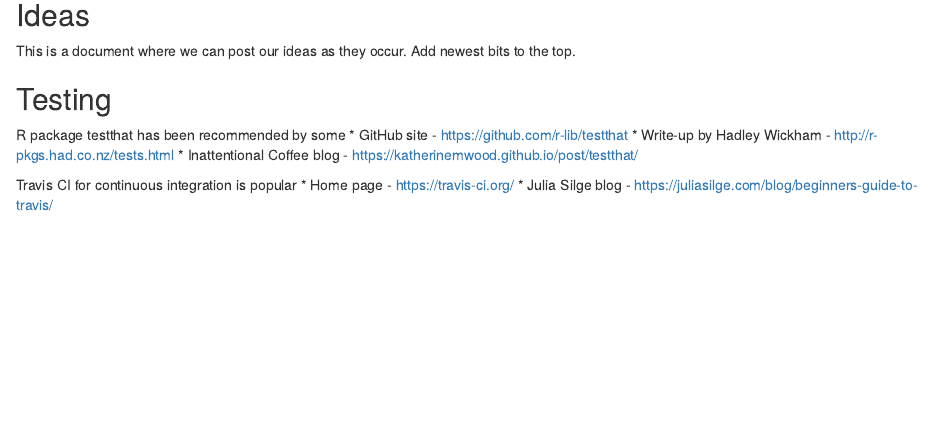
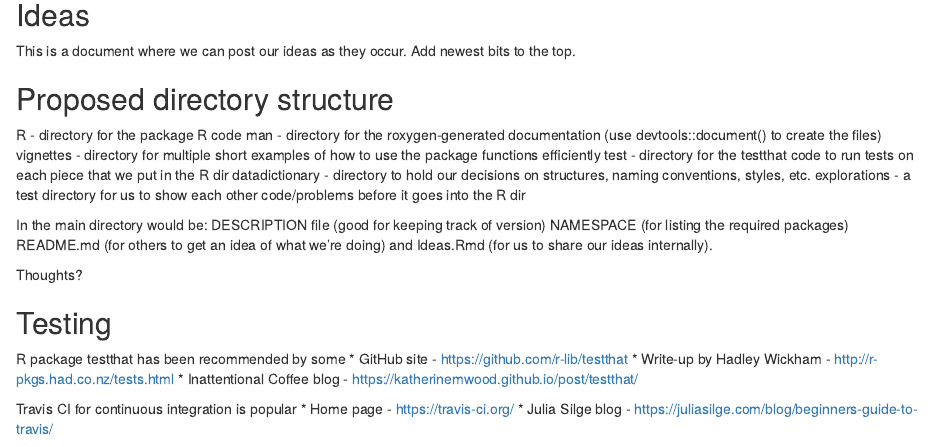
Before and after one commit to pdbsimproj/WoodsHoleSimThing, an R Markdown document (Ideas.Rmd): the page in a window 1100 px wide, from 120 px down. Rendered offline with R 4.5, knitr and Pandoc, with nearby package versions.

Commit message:
add proposed directory structure

```diff
--- a/Ideas.Rmd
+++ b/Ideas.Rmd
@@ -11,6 +11,23 @@ knitr::opts_chunk$set(echo = TRUE)
 ## Ideas
 
 This is a document where we can post our ideas as they occur. Add newest bits to the top.
+
+## Proposed directory structure
+
+R - directory for the package R code
+man - directory for the roxygen-generated documentation (use devtools::document() to create the files)
+vignettes - directory for multiple short examples of how to use the package functions efficiently
+test - directory for the testthat code to run tests on each piece that we put in the R dir
+datadictionary - directory to hold our decisions on structures, naming conventions, styles, etc.
+explorations - a test directory for us to show each other code/problems before it goes into the R dir
+
+In the main directory would be:
+DESCRIPTION file (good for keeping track of version)
+NAMESPACE (for listing the required packages)
+README.md (for others to get an idea of what we're doing) and
+Ideas.Rmd (for us to share our ideas internally).
+
+Thoughts?
 
 ## Testing
 
```
